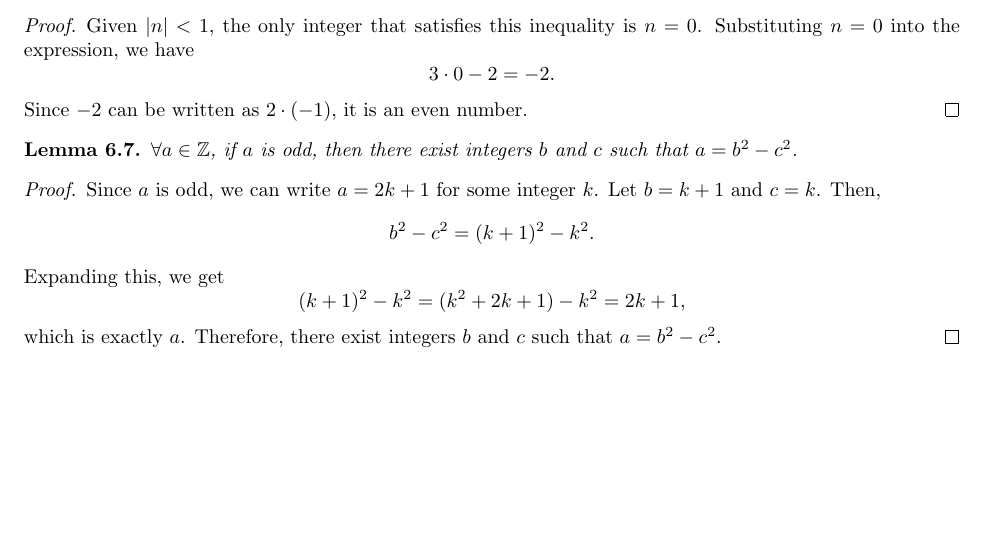
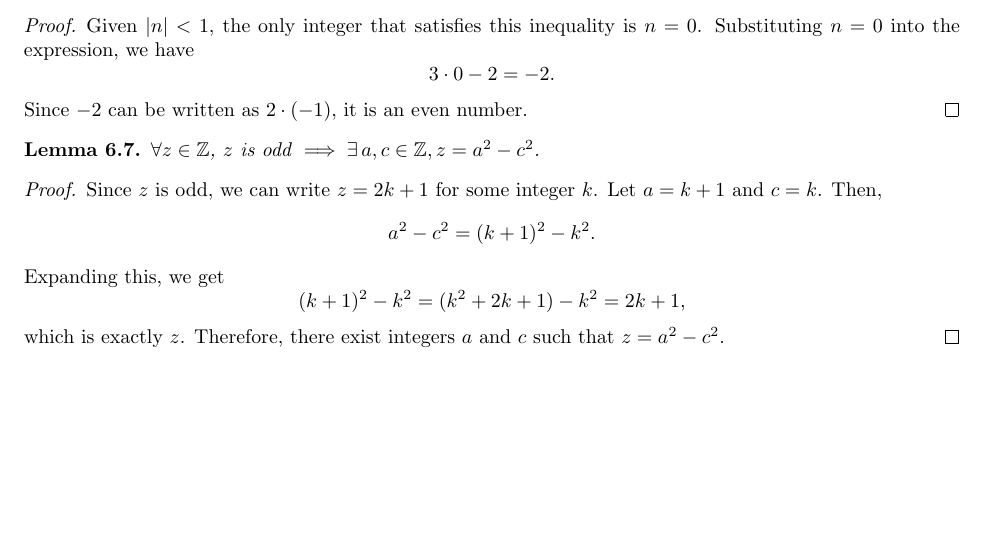
Before and after one commit to Sterling1111/Coq-Projects, a LaTeX document (Seth/Chapter6.tex): part of page 2 of 2, cut so that both start at the same text. Compiled offline with pdfLaTeX.

Commit message:
touched up the tex file for chapter 6

```diff
--- a/Seth/Chapter6.tex
+++ b/Seth/Chapter6.tex
@@ -109,17 +109,17 @@ Since $-2$ can be written as $2 \cdot (-1)$, it is an even number.
 \end{lemmax}
 
 \begin{lemmax}
-$\forall a \in \mathbb{Z}$, if $a$ is odd, then there exist integers $b$ and $c$ such that $a = b^2 - c^2$.
+$\forall z \in \mathbb{Z}$, $z$ is odd $ \implies \exists \, a, c \in \mathbb{Z}, z = a^2 - c^2$.
 \begin{proof}
-Since $a$ is odd, we can write $a = 2k + 1$ for some integer $k$. Let $b = k + 1$ and $c = k$. Then,
+Since $z$ is odd, we can write $z = 2k + 1$ for some integer $k$. Let $a = k + 1$ and $c = k$. Then,
 \[
-b^2 - c^2 = (k + 1)^2 - k^2.
+a^2 - c^2 = (k + 1)^2 - k^2.
 \]
 Expanding this, we get
 \[
 (k + 1)^2 - k^2 = (k^2 + 2k + 1) - k^2 = 2k + 1,
 \]
-which is exactly $a$. Therefore, there exist integers $b$ and $c$ such that $a = b^2 - c^2$.
+which is exactly $z$. Therefore, there exist integers $a$ and $c$ such that $z = a^2 - c^2$.
 \end{proof}
 \end{lemmax}
 
```
Also changed, not shown: Seth/Chapter6.pdf.
